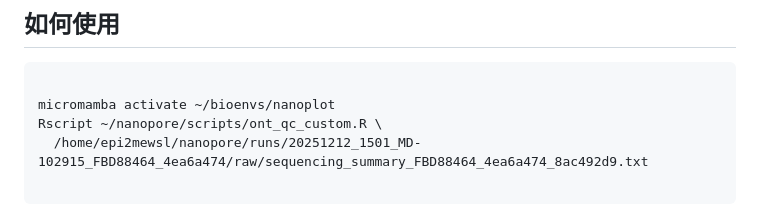
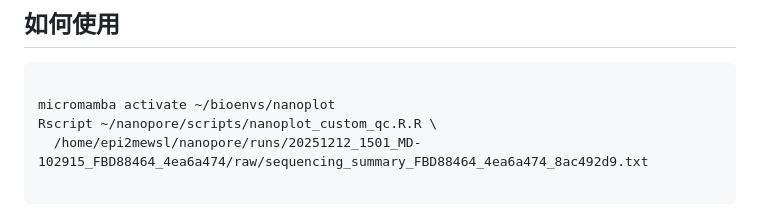
Before and after one commit to jychen74/notes, a Markdown page: Nanoplot for QC.md, the part around the change. GitHub-like rendering.

Commit message:
VirtualRepos: update Nanoplot for QC.md

````diff
--- a/Nanoplot for QC.md
+++ b/Nanoplot for QC.md
@@ -202,7 +202,7 @@ qc/custom_r/
 ```
 
 micromamba activate ~/bioenvs/nanoplot
-Rscript ~/nanopore/scripts/ont_qc_custom.R \
+Rscript ~/nanopore/scripts/nanoplot_custom_qc.R.R \
   /home/epi2mewsl/nanopore/runs/20251212_1501_MD-102915_FBD88464_4ea6a474/raw/sequencing_summary_FBD88464_4ea6a474_8ac492d9.txt
 
 ```
````
